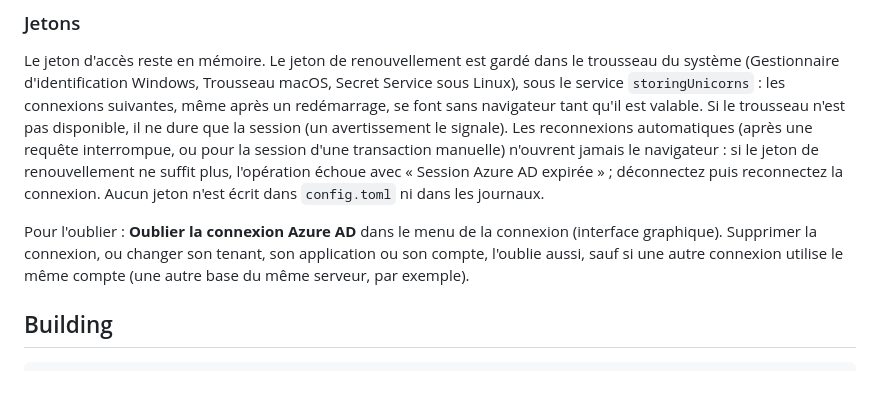
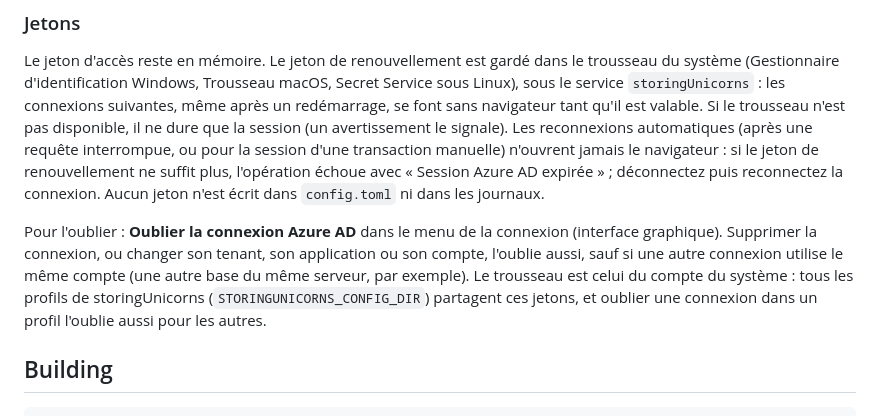
Before and after one commit to Ajustor/storingUnicorns, a Markdown page: README.md, the part around the change. Drawn GitHub-style; blank space fills up the shorter version.

```diff
--- a/README.md
+++ b/README.md
@@ -281,13 +281,16 @@ valable. Si le trousseau n'est pas disponible, il ne dure que la session (un
 avertissement le signale). Les reconnexions automatiques (après une requête
 interrompue, ou pour la session d'une transaction manuelle) n'ouvrent jamais le
 navigateur : si le jeton de renouvellement ne suffit plus, l'opération échoue
-avec « Session Azure AD expirée » ; déconnectez puis reconnectez la connexion. Aucun jeton n'est écrit dans `config.toml` ni dans
-les journaux.
+avec « Session Azure AD expirée » ; déconnectez puis reconnectez la connexion.
+Aucun jeton n'est écrit dans `config.toml` ni dans les journaux.
 
 Pour l'oublier : **Oublier la connexion Azure AD** dans le menu de la connexion
 (interface graphique). Supprimer la connexion, ou changer son tenant, son
 application ou son compte, l'oublie aussi, sauf si une autre connexion utilise
-le même compte (une autre base du même serveur, par exemple).
+le même compte (une autre base du même serveur, par exemple). Le trousseau est
+celui du compte du système : tous les profils de storingUnicorns
+(`STORINGUNICORNS_CONFIG_DIR`) partagent ces jetons, et oublier une connexion
+dans un profil l'oublie aussi pour les autres.
 
 ## Building
 
```
Also changed, not shown: CHANGELOG.md (+10 -3 lines).
